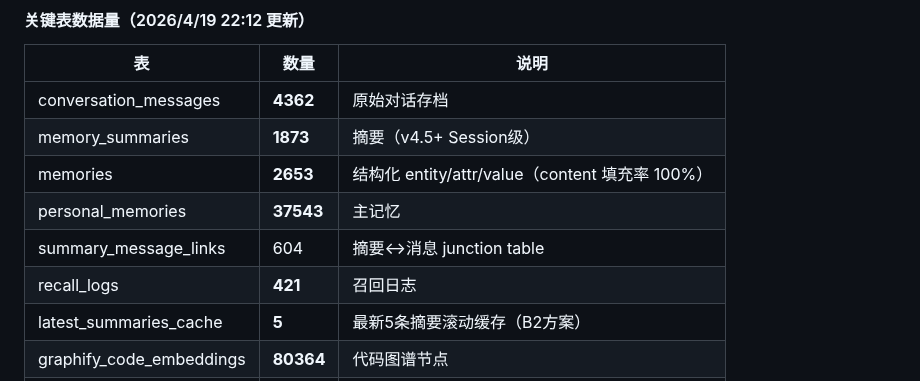
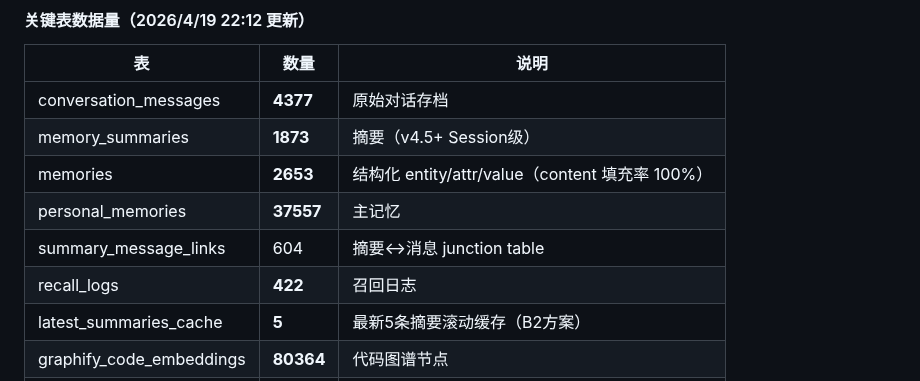
Before and after one commit to cdlxz2017/audio-live, a Markdown page: SYSTEMS.md, the part around the change. GitHub-like rendering.

Commit message:
健康检查: 自动更新数据量快照 2026/4/20 16:00:02

```diff
--- a/SYSTEMS.md
+++ b/SYSTEMS.md
@@ -280,12 +280,12 @@ PGPASSWORD=zyxrcy910128 psql -h localhost -U openclaw_ai -d openclaw_memory -c \
 
 | 表 | 数量 | 说明 |
 |----|------|------|
-| conversation_messages | **4362** | 原始对话存档 |
+| conversation_messages | **4377** | 原始对话存档 |
 | memory_summaries | **1873** | 摘要（v4.5+ Session级）|
 | memories | **2653** | 结构化 entity/attr/value（content 填充率 100%）|
-| personal_memories | **37543** | 主记忆 |
+| personal_memories | **37557** | 主记忆 |
 | summary_message_links | 604 | 摘要↔消息 junction table |
-| recall_logs | **421** | 召回日志 |
+| recall_logs | **422** | 召回日志 |
 | latest_summaries_cache | **5** | 最新5条摘要滚动缓存（B2方案）|
 | graphify_code_embeddings | **80364** | 代码图谱节点 |
 | memory_outbox | **1143** | ⚠️ 有待消费 |
```
